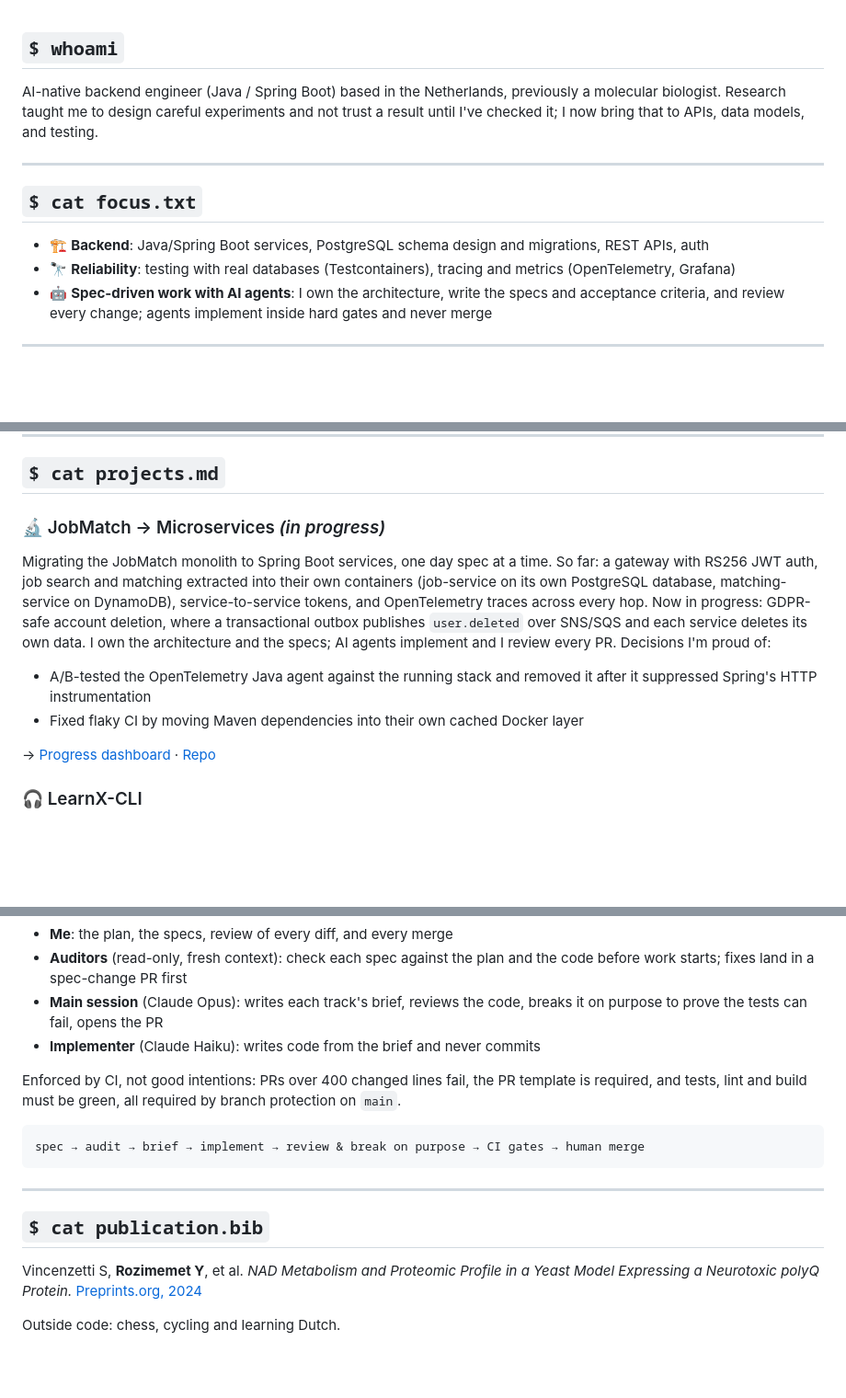
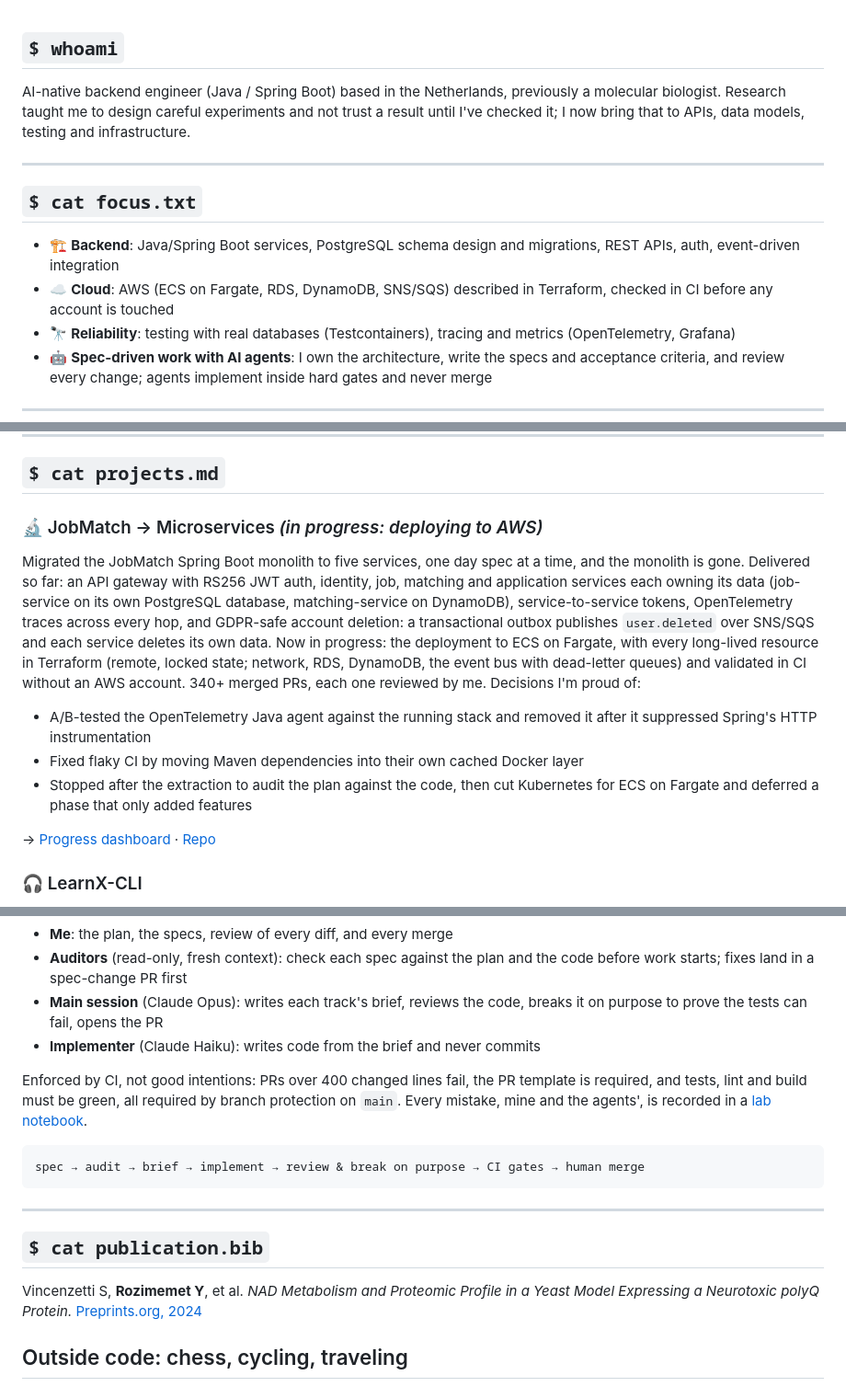
Before and after one commit to Yusuprozimemet/Yusuprozimemet, a Markdown page: README.md, 3 parts joined by grey strips. Shown at 92% size. Drawn GitHub-style; blank space fills up the shorter version.

````diff
--- a/README.md
+++ b/README.md
@@ -1,12 +1,13 @@
 ## `$ whoami`
 
-AI-native backend engineer (Java / Spring Boot) based in the Netherlands, previously a molecular biologist. Research taught me to design careful experiments and not trust a result until I've checked it; I now bring that to APIs, data models, and testing.
+AI-native backend engineer (Java / Spring Boot) based in the Netherlands, previously a molecular biologist. Research taught me to design careful experiments and not trust a result until I've checked it; I now bring that to APIs, data models, testing and infrastructure.
 
 ---
 
 ## `$ cat focus.txt`
 
-- 🏗️ **Backend**: Java/Spring Boot services, PostgreSQL schema design and migrations, REST APIs, auth
+- 🏗️ **Backend**: Java/Spring Boot services, PostgreSQL schema design and migrations, REST APIs, auth, event-driven integration
+- ☁️ **Cloud**: AWS (ECS on Fargate, RDS, DynamoDB, SNS/SQS) described in Terraform, checked in CI before any account is touched
 - 🔭 **Reliability**: testing with real databases (Testcontainers), tracing and metrics (OpenTelemetry, Grafana)
 - 🤖 **Spec-driven work with AI agents**: I own the architecture, write the specs and acceptance criteria, and review every change; agents implement inside hard gates and never merge
 
@@ -35,10 +39,11 @@ AI-native backend engineer (Java / Spring Boot) based in the Netherlands, previo
 
 ## `$ cat projects.md`
 
-### 🔬 JobMatch → Microservices *(in progress)*
-Migrating the JobMatch monolith to Spring Boot services, one day spec at a time. So far: a gateway with RS256 JWT auth, job search and matching extracted into their own containers (job-service on its own PostgreSQL database, matching-service on DynamoDB), service-to-service tokens, and OpenTelemetry traces across every hop. Now in progress: GDPR-safe account deletion, where a transactional outbox publishes `user.deleted` over SNS/SQS and each service deletes its own data. I own the architecture and the specs; AI agents implement and I review every PR. Decisions I'm proud of:
+### 🔬 JobMatch → Microservices *(in progress: deploying to AWS)*
+Migrated the JobMatch Spring Boot monolith to five services, one day spec at a time, and the monolith is gone. Delivered so far: an API gateway with RS256 JWT auth, identity, job, matching and application services each owning its data (job-service on its own PostgreSQL database, matching-service on DynamoDB), service-to-service tokens, OpenTelemetry traces across every hop, and GDPR-safe account deletion: a transactional outbox publishes `user.deleted` over SNS/SQS and each service deletes its own data. Now in progress: the deployment to ECS on Fargate, with every long-lived resource in Terraform (remote, locked state; network, RDS, DynamoDB, the event bus with dead-letter queues) and validated in CI without an AWS account. 340+ merged PRs, each one reviewed by me. Decisions I'm proud of:
 - A/B-tested the OpenTelemetry Java agent against the running stack and removed it after it suppressed Spring's HTTP instrumentation
 - Fixed flaky CI by moving Maven dependencies into their own cached Docker layer
+- Stopped after the extraction to audit the plan against the code, then cut Kubernetes for ECS on Fargate and deferred a phase that only added features
 
 → [Progress dashboard](https://yusuprozimemet.github.io/jobmatch-microservices/) · [Repo](https://github.com/yusuprozimemet/jobmatch-microservices)
 
@@ -59,12 +64,11 @@ Each spec names the goal, what's in and out of scope, the tracks, the acceptance
 - **Main session** (Claude Opus): writes each track's brief, reviews the code, breaks it on purpose to prove the tests can fail, opens the PR
 - **Implementer** (Claude Haiku): writes code from the brief and never commits
 
-Enforced by CI, not good intentions: PRs over 400 changed lines fail, the PR template is required, and tests, lint and build must be green, all required by branch protection on `main`.
+Enforced by CI, not good intentions: PRs over 400 changed lines fail, the PR template is required, and tests, lint and build must be green, all required by branch protection on `main`. Every mistake, mine and the agents', is recorded in a [lab notebook](https://github.com/Yusuprozimemet/jobmatch-microservices/blob/main/docs/lab-notebook.md).
 
 ```
 spec → audit → brief → implement → review & break on purpose → CI gates → human merge
 ```
-
 
 ---
 
@@ -72,4 +76,4 @@ spec → audit → brief → implement → review & break on purpose → CI gate
 
 Vincenzetti S, **Rozimemet Y**, et al. *NAD Metabolism and Proteomic Profile in a Yeast Model Expressing a Neurotoxic polyQ Protein.* [Preprints.org, 2024](https://www.preprints.org/manuscript/202402.1499)
 
-Outside code: chess, cycling and learning Dutch.
+## Outside code: chess, cycling, traveling
````
Also changed, not shown: other parts of README.md (+3 -0 lines).
